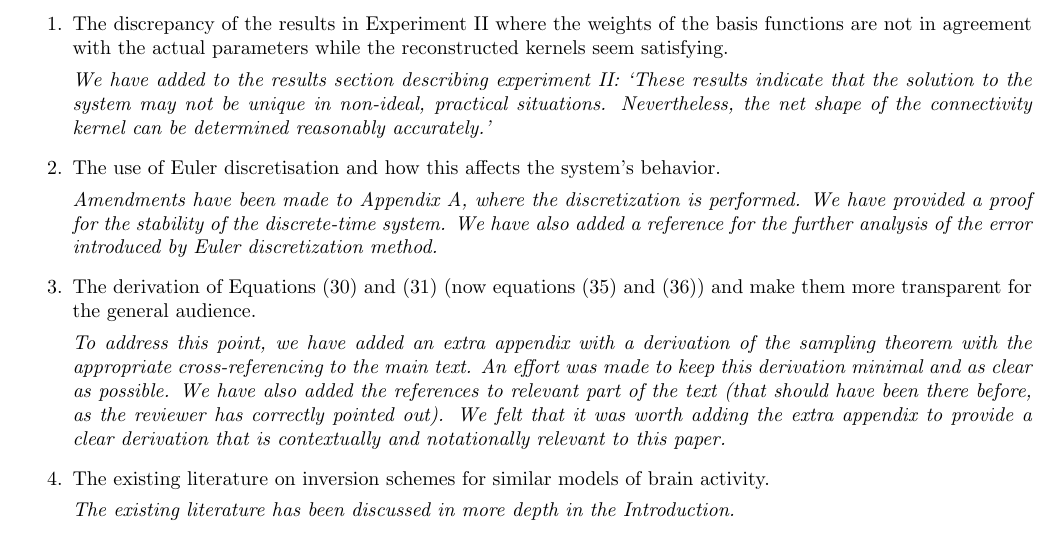
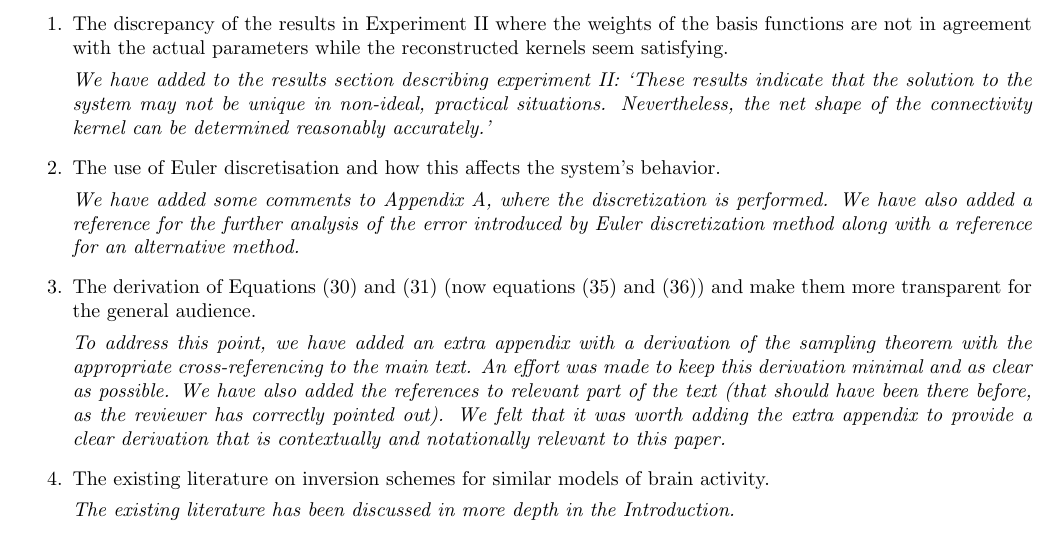
Before and after one commit to mikedewar/BrainIDE, a LaTeX document (ltx/first_order_framework/response_to_reviews.tex): part of page 2 of 4, cut so that both start at the same text. Compiled offline with pdfLaTeX.

Commit message:
changed the euler method

```diff
--- a/ltx/first_order_framework/response_to_reviews.tex
+++ b/ltx/first_order_framework/response_to_reviews.tex
@@ -53,7 +53,7 @@ Dean Freestone.
 
         \item The use of Euler discretisation and how this affects the system's behavior.
 
-		\emph{Amendments have been made to Appendix A, where the discretization is performed. We have provided a proof for the stability of the discrete-time system. We have also added a reference for the further analysis of the error introduced by Euler discretization method.}
+		\emph{We have added some comments to  Appendix A, where the discretization is performed.  We have also added a reference for the further analysis of the error introduced by Euler discretization method along with a reference for an alternative method.}
 
         \item The derivation of Equations (30) and (31) (now equations (35) and (36)) and make them more transparent for the general audience.
 
```
